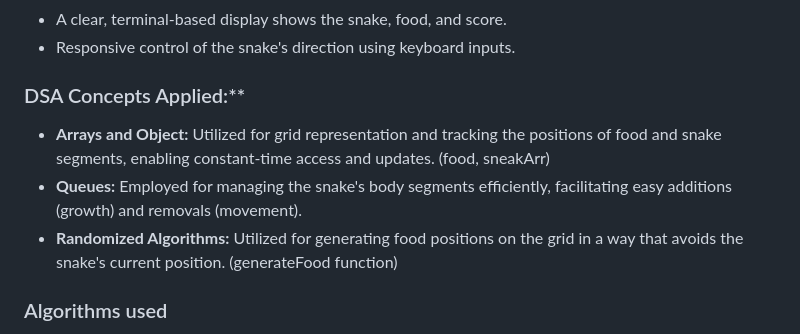
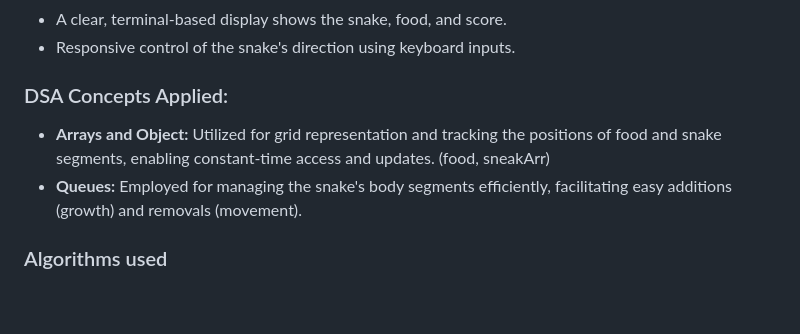
Before and after one commit to kirankumarjmeshram/SnakeGame, a Markdown page: Readme.md, the part around the change. GitHub-like rendering; blank space fills up the shorter version.

```diff
--- a/Readme.md
+++ b/Readme.md
@@ -25,11 +25,10 @@ The Snake game is a classic arcade game that has seen various implementations ov
 * A clear, terminal-based display shows the snake, food, and score.
 * Responsive control of the snake's direction using keyboard inputs.
 
-### DSA Concepts Applied:**
+### DSA Concepts Applied:
 
 * **Arrays and Object:** Utilized for grid representation and tracking the positions of food and snake segments, enabling constant-time access and updates. (food, sneakArr)
 * **Queues:** Employed for managing the snake's body segments efficiently, facilitating easy additions (growth) and removals (movement).
-* **Randomized Algorithms:** Utilized for generating food positions on the grid in a way that avoids the snake's current position. (generateFood function)
 
 ### Algorithms used
 
```
